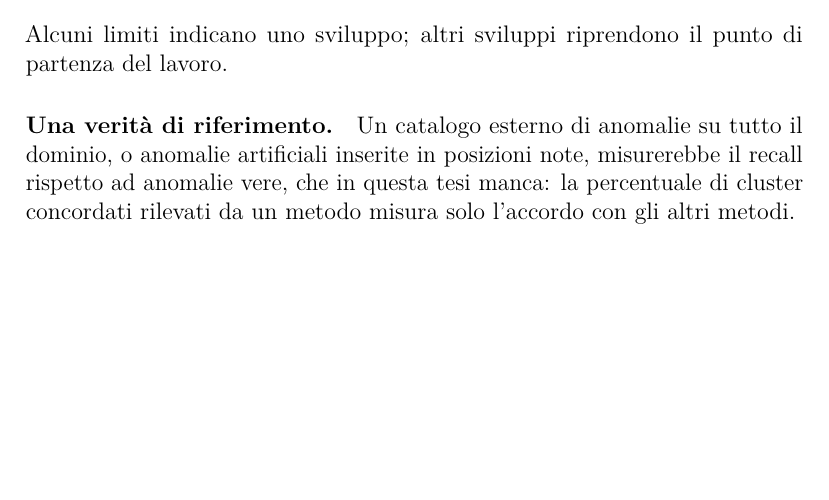
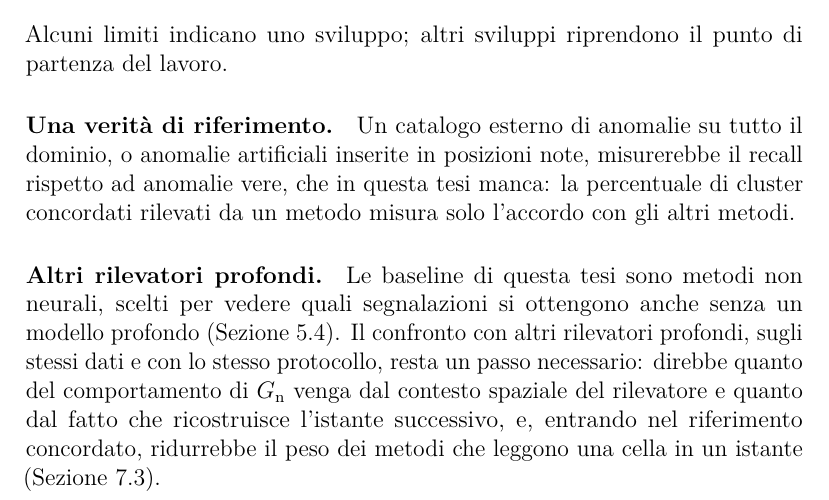
Before and after one commit to AlbertoPedalino/tesi_latex, a LaTeX document (tesi.tex, which reads chapters/conclusioni.tex): part of page 119 of 134, cut so that both start at the same text, the shorter picture padded with empty space. Compiled offline with pdfLaTeX.

Commit message:
docs(tesi): 7.6, comparison with other deep detectors as a necessary step
New paragraph after "Una verità di riferimento": the baselines are
non-neural (5.4); comparing with other deep detectors on the same data
and protocol would say how much of the behaviour of G_n comes from the
spatial context and how much from reconstructing the next timestamp,
and, entering the concordant reference, would lower the weight of the
methods that read one cell at one timestamp (7.3). No method named.

Co-Authored-By: Claude Opus 5.5 <noreply@anthropic.com>

```diff
--- a/chapters/conclusioni.tex
+++ b/chapters/conclusioni.tex
@@ -68,6 +68,8 @@ Alcuni limiti indicano uno sviluppo; altri sviluppi riprendono il punto di parte
 
 \paragraph{Una verità di riferimento.} Un catalogo esterno di anomalie su tutto il dominio, o anomalie artificiali inserite in posizioni note, misurerebbe il recall rispetto ad anomalie vere, che in questa tesi manca: la percentuale di cluster concordati rilevati da un metodo misura solo l'accordo con gli altri metodi.
 
+\paragraph{Altri rilevatori profondi.} Le baseline di questa tesi sono metodi non neurali, scelti per vedere quali segnalazioni si ottengono anche senza un modello profondo (Sezione~\ref{sec:exp-baseline}). Il confronto con altri rilevatori profondi, sugli stessi dati e con lo stesso protocollo, resta un passo necessario: direbbe quanto del comportamento di $G_{\mathrm{n}}$ venga dal contesto spaziale del rilevatore e quanto dal fatto che ricostruisce l'istante successivo, e, entrando nel riferimento concordato, ridurrebbe il peso dei metodi che leggono una cella in un istante (Sezione~\ref{sec:conc-discussione}).
+
 \paragraph{La componente del discriminatore.} D è spiegata solo in parte. Resta da capire che cosa il discriminatore giudichi, e perché dove il generatore sbaglia di più giudichi l'osservazione più reale; solo allora si potrà dire se D, da sola o insieme a G, aggiunga qualcosa al rilevamento.
 
 \paragraph{Uno score di previsione.} Lo stesso generatore permette un secondo score: quanto è insolito, rispetto alla climatologia, il campo che il generatore prevede per l'istante successivo, cioè l'anomalia attesa, mentre $G_{\mathrm{n}}$ misura l'errore, cioè l'inatteso. Lo sviluppo è verificarlo come previsione a tre ore contro il riferimento concordato: quante volte segnala in anticipo i valori concordati e quante volte segnala a vuoto. Per i modelli che prevedono un passo, Zhu et al.\ indicano come rimedio la previsione di più passi dallo stesso contesto~\cite{zhu2026oneliners}.
```
Also changed, not shown: Tesi_Alberto_Pedalino_s334042.pdf.
